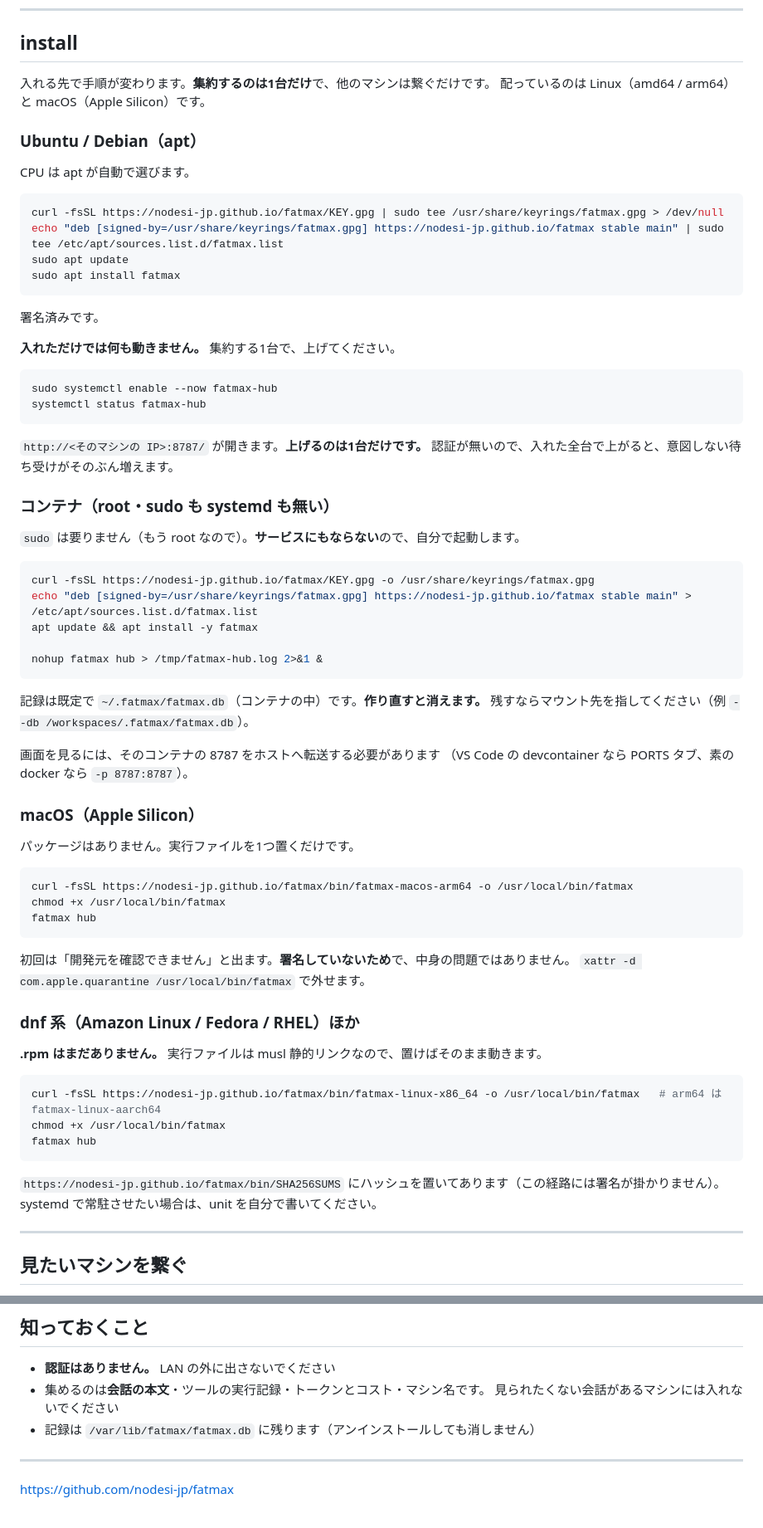
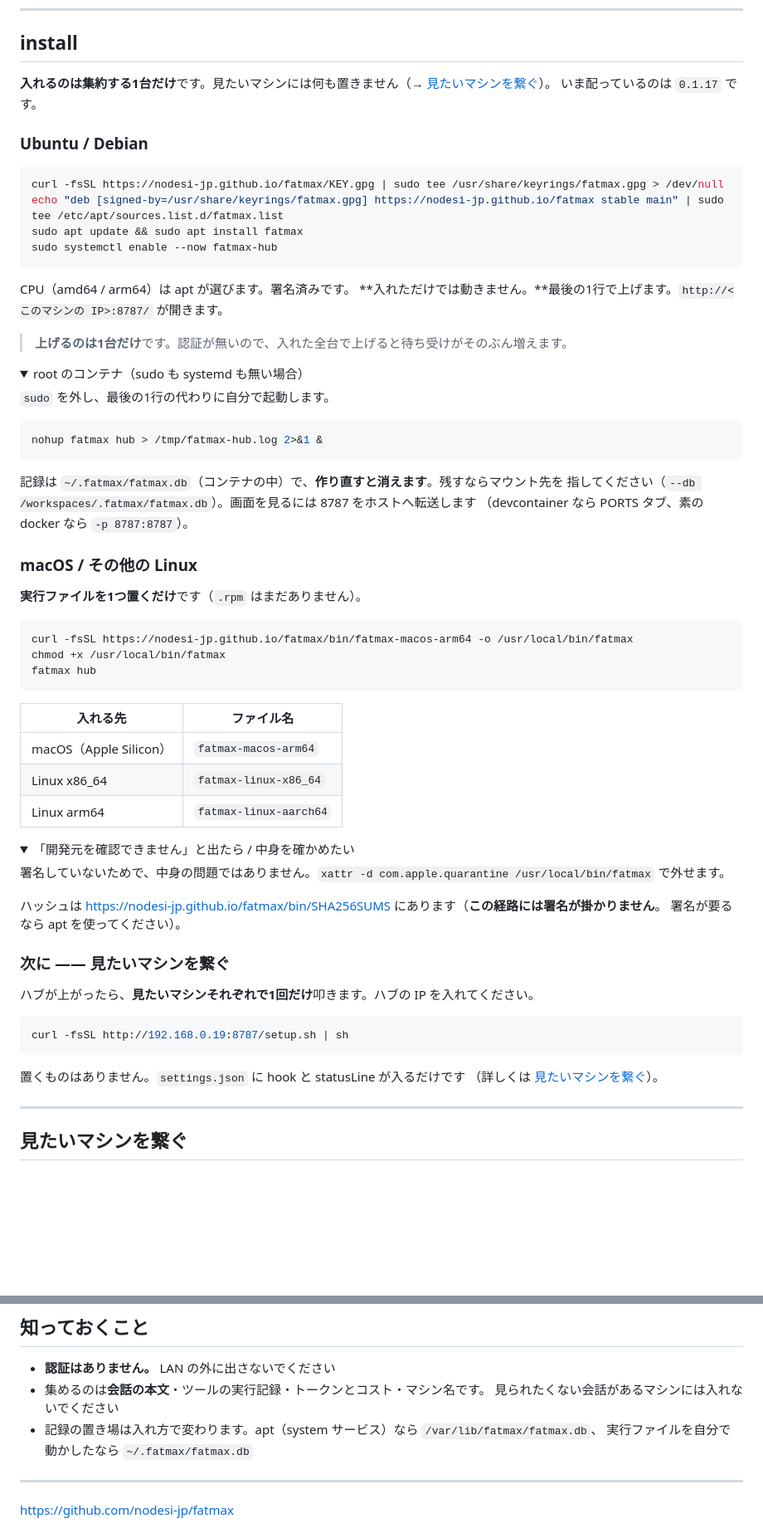
Before and after one commit to nodesi-jp/fatmax, a Markdown page: README.md, 2 parts joined by grey strips. Shown at 83% size. Drawn GitHub-style; folded sections open; blank space fills up the shorter version.

Commit message:
install を畳み、やめる（アンインストール）の節を足す
apt / 実行ファイル / 繋いだだけのマシン、それぞれの外し方。記録は purge でも
消さないので、消す手順も書いた。

install は4節から2節に。同じ apt の3行が Ubuntu とコンテナで2回出ていたので、
コンテナは details に畳んだ（違いは sudo と systemd の有無だけ）。
上げたあと次に何をするか（見たいマシンを繋ぐ curl）もその場に出した。

サービスにしないと transcript が読めない、と読める書き方だったのを直した。
条件はあなたのユーザーで動いていることだけで、端末で動かしても読める。

````diff
--- a/README.md
+++ b/README.md
@@ -72,53 +72,40 @@ fatmax が**気づかせます**。人間の無駄時間をゼロに近づける
 
 ## install
 
-入れる先で手順が変わります。**集約するのは1台だけ**で、他のマシンは繋ぐだけです。
-配っているのは Linux（amd64 / arm64）と macOS（Apple Silicon）です。
+**入れるのは集約する1台だけ**です。見たいマシンには何も置きません（→ [見たいマシンを繋ぐ](#見たいマシンを繋ぐ)）。
+いま配っているのは `0.1.17` です。
 
-### Ubuntu / Debian（apt）
-
-CPU は apt が自動で選びます。
+### Ubuntu / Debian
 
 ```sh
 curl -fsSL https://nodesi-jp.github.io/fatmax/KEY.gpg | sudo tee /usr/share/keyrings/fatmax.gpg > /dev/null
 echo "deb [signed-by=/usr/share/keyrings/fatmax.gpg] https://nodesi-jp.github.io/fatmax stable main" | sudo tee /etc/apt/sources.list.d/fatmax.list
-sudo apt update
-sudo apt install fatmax
+sudo apt update && sudo apt install fatmax
+sudo systemctl enable --now fatmax-hub
 ```
 
-署名済みです。
+CPU（amd64 / arm64）は apt が選びます。署名済みです。
+**入れただけでは動きません。**最後の1行で上げます。`http://<このマシンの IP>:8787/` が開きます。
 
-**入れただけでは何も動きません。** 集約する1台で、上げてください。
+> **上げるのは1台だけ**です。認証が無いので、入れた全台で上げると待ち受けがそのぶん増えます。
+
+<details>
+<summary>root のコンテナ（sudo も systemd も無い場合）</summary>
+
+`sudo` を外し、最後の1行の代わりに自分で起動します。
 
 ```sh
-sudo systemctl enable --now fatmax-hub
-systemctl status fatmax-hub
-```
-
-`http://<そのマシンの IP>:8787/` が開きます。**上げるのは1台だけです。**
-認証が無いので、入れた全台で上がると、意図しない待ち受けがそのぶん増えます。
-
-### コンテナ（root・sudo も systemd も無い）
-
-`sudo` は要りません（もう root なので）。**サービスにもならない**ので、自分で起動します。
-
-```sh
-curl -fsSL https://nodesi-jp.github.io/fatmax/KEY.gpg -o /usr/share/keyrings/fatmax.gpg
-echo "deb [signed-by=/usr/share/keyrings/fatmax.gpg] https://nodesi-jp.github.io/fatmax stable main" > /etc/apt/sources.list.d/fatmax.list
-apt update && apt install -y fatmax
-
 nohup fatmax hub > /tmp/fatmax-hub.log 2>&1 &
 ```
 
-記録は既定で `~/.fatmax/fatmax.db`（コンテナの中）です。**作り直すと消えます。**
-残すならマウント先を指してください（例 `--db /workspaces/.fatmax/fatmax.db`）。
+記録は `~/.fatmax/fatmax.db`（コンテナの中）で、**作り直すと消えます**。残すならマウント先を
+指してください（`--db /workspaces/.fatmax/fatmax.db`）。画面を見るには 8787 をホストへ転送します
+（devcontainer なら PORTS タブ、素の docker なら `-p 8787:8787`）。
+</details>
 
-画面を見るには、そのコンテナの 8787 をホストへ転送する必要があります
-（VS Code の devcontainer なら PORTS タブ、素の docker なら `-p 8787:8787`）。
+### macOS / その他の Linux
 
-### macOS（Apple Silicon）
-
-パッケージはありません。実行ファイルを1つ置くだけです。
+**実行ファイルを1つ置くだけ**です（`.rpm` はまだありません）。
 
 ```sh
 curl -fsSL https://nodesi-jp.github.io/fatmax/bin/fatmax-macos-arm64 -o /usr/local/bin/fatmax
@@ -126,21 +113,31 @@ chmod +x /usr/local/bin/fatmax
 fatmax hub
 ```
 
-初回は「開発元を確認できません」と出ます。**署名していないため**で、中身の問題ではありません。
-`xattr -d com.apple.quarantine /usr/local/bin/fatmax` で外せます。
+| 入れる先 | ファイル名 |
+|---|---|
+| macOS（Apple Silicon） | `fatmax-macos-arm64` |
+| Linux x86_64 | `fatmax-linux-x86_64` |
+| Linux arm64 | `fatmax-linux-aarch64` |
 
-### dnf 系（Amazon Linux / Fedora / RHEL）ほか
+<details>
+<summary>「開発元を確認できません」と出たら / 中身を確かめたい</summary>
 
-**.rpm はまだありません。** 実行ファイルは musl 静的リンクなので、置けばそのまま動きます。
+署名していないためで、中身の問題ではありません。`xattr -d com.apple.quarantine /usr/local/bin/fatmax` で外せます。
+
+ハッシュは https://nodesi-jp.github.io/fatmax/bin/SHA256SUMS にあります（**この経路には署名が掛かりません**。
+署名が要るなら apt を使ってください）。
+</details>
+
+### 次に —— 見たいマシンを繋ぐ
+
+ハブが上がったら、**見たいマシンそれぞれで1回だけ**叩きます。ハブの IP を入れてください。
 
 ```sh
-curl -fsSL https://nodesi-jp.github.io/fatmax/bin/fatmax-linux-x86_64 -o /usr/local/bin/fatmax   # arm64 は fatmax-linux-aarch64
-chmod +x /usr/local/bin/fatmax
-fatmax hub
+curl -fsSL http://192.168.0.19:8787/setup.sh | sh
 ```
 
-`https://nodesi-jp.github.io/fatmax/bin/SHA256SUMS` にハッシュを置いてあります（この経路には署名が掛かりません）。
-systemd で常駐させたい場合は、unit を自分で書いてください。
+置くものはありません。`settings.json` に hook と statusLine が入るだけです
+（詳しくは [見たいマシンを繋ぐ](#見たいマシンを繋ぐ)）。
 
 ---
 
@@ -228,7 +264,8 @@ fatmax status
 - **認証はありません。** LAN の外に出さないでください
 - 集めるのは**会話の本文**・ツールの実行記録・トークンとコスト・マシン名です。
   見られたくない会話があるマシンには入れないでください
-- 記録は `/var/lib/fatmax/fatmax.db` に残ります（アンインストールしても消しません）
+- 記録の置き場は入れ方で変わります。apt（system サービス）なら `/var/lib/fatmax/fatmax.db`、
+  実行ファイルを自分で動かしたなら `~/.fatmax/fatmax.db`
 
 ---
 
````
Also changed, not shown: other parts of README.md (+49 -10 lines).
